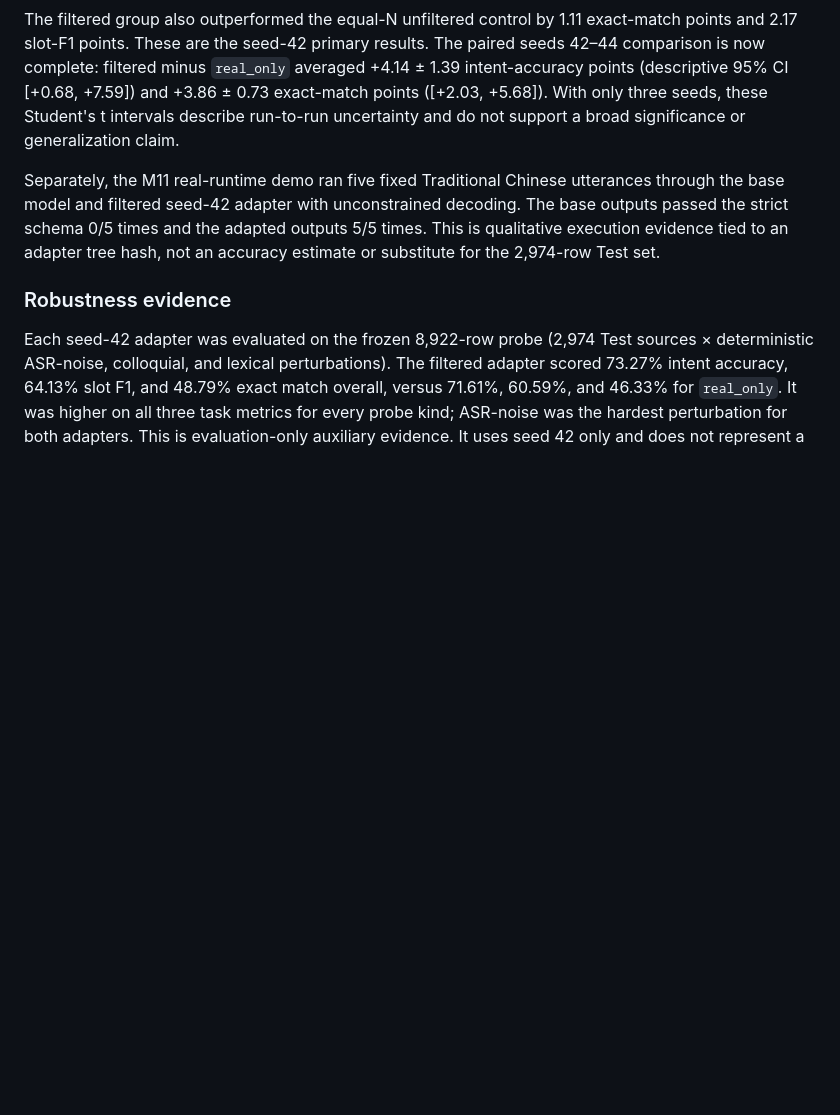
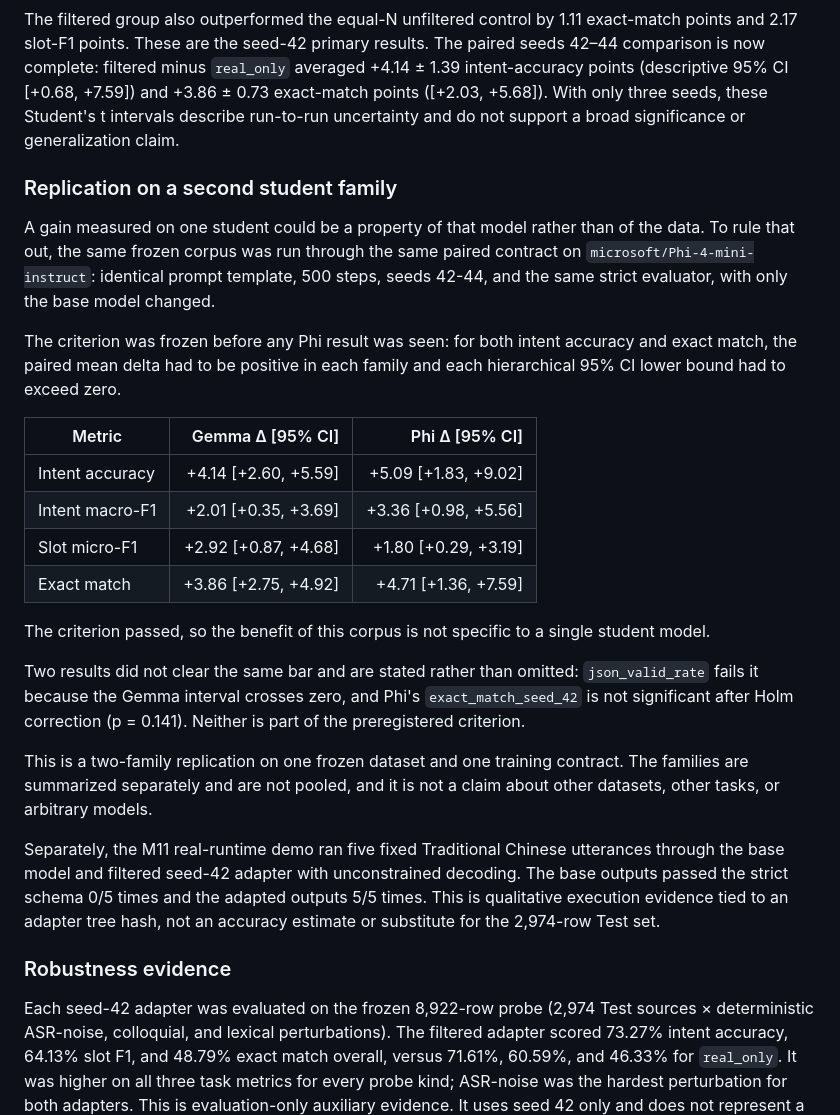
Before and after one commit to kuotunyu/FormosaNLU-Synth, a Markdown page: docs/data_card.md, the part around the change. Rendered like a GitHub page; blank space fills up the shorter version.

```diff
--- a/docs/data_card.md
+++ b/docs/data_card.md
@@ -146,6 +146,37 @@ results. The paired seeds 42–44 comparison is now complete: filtered minus
 run-to-run uncertainty and do not support a broad significance or
 generalization claim.
 
+### Replication on a second student family
+
+A gain measured on one student could be a property of that model rather than of
+the data. To rule that out, the same frozen corpus was run through the same
+paired contract on `microsoft/Phi-4-mini-instruct`: identical prompt template,
+500 steps, seeds 42-44, and the same strict evaluator, with only the base model
+changed.
+
+The criterion was frozen before any Phi result was seen: for both intent
+accuracy and exact match, the paired mean delta had to be positive in each
+family and each hierarchical 95% CI lower bound had to exceed zero.
+
+| Metric | Gemma Δ [95% CI] | Phi Δ [95% CI] |
+| --- | ---: | ---: |
+| Intent accuracy | +4.14 [+2.60, +5.59] | +5.09 [+1.83, +9.02] |
+| Intent macro-F1 | +2.01 [+0.35, +3.69] | +3.36 [+0.98, +5.56] |
+| Slot micro-F1 | +2.92 [+0.87, +4.68] | +1.80 [+0.29, +3.19] |
+| Exact match | +3.86 [+2.75, +4.92] | +4.71 [+1.36, +7.59] |
+
+The criterion passed, so the benefit of this corpus is not specific to a single
+student model.
+
+Two results did not clear the same bar and are stated rather than omitted:
+`json_valid_rate` fails it because the Gemma interval crosses zero, and Phi's
+`exact_match_seed_42` is not significant after Holm correction (p = 0.141).
+Neither is part of the preregistered criterion.
+
+This is a two-family replication on one frozen dataset and one training
+contract. The families are summarized separately and are not pooled, and it is
+not a claim about other datasets, other tasks, or arbitrary models.
+
 Separately, the M11 real-runtime demo ran five fixed Traditional Chinese
 utterances through the base model and filtered seed-42 adapter with unconstrained
 decoding. The base outputs passed the strict schema 0/5 times and the adapted
```
Also changed, not shown: hf_cards/dataset_README.md (+22 -2 lines), hf_cards/model_README.md (+11 -2 lines).
